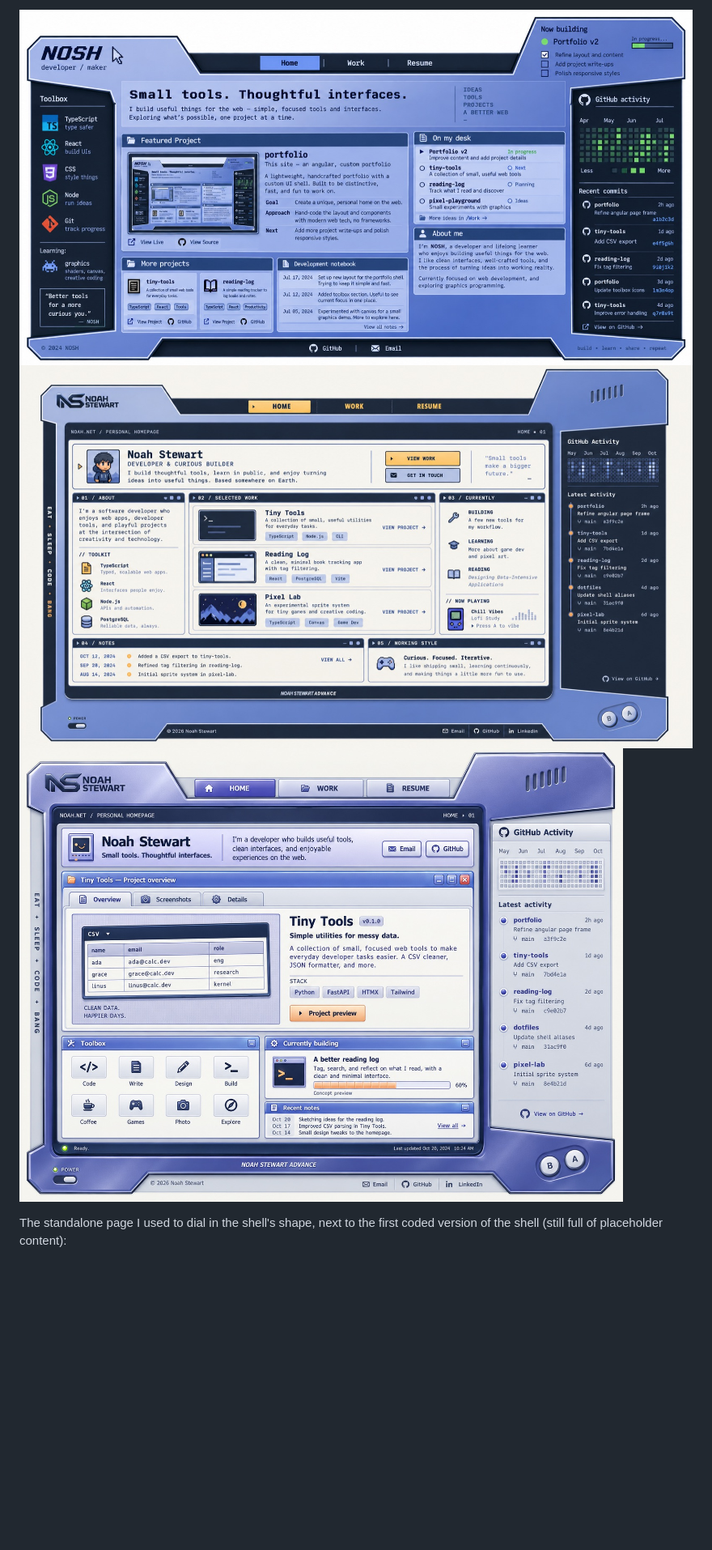
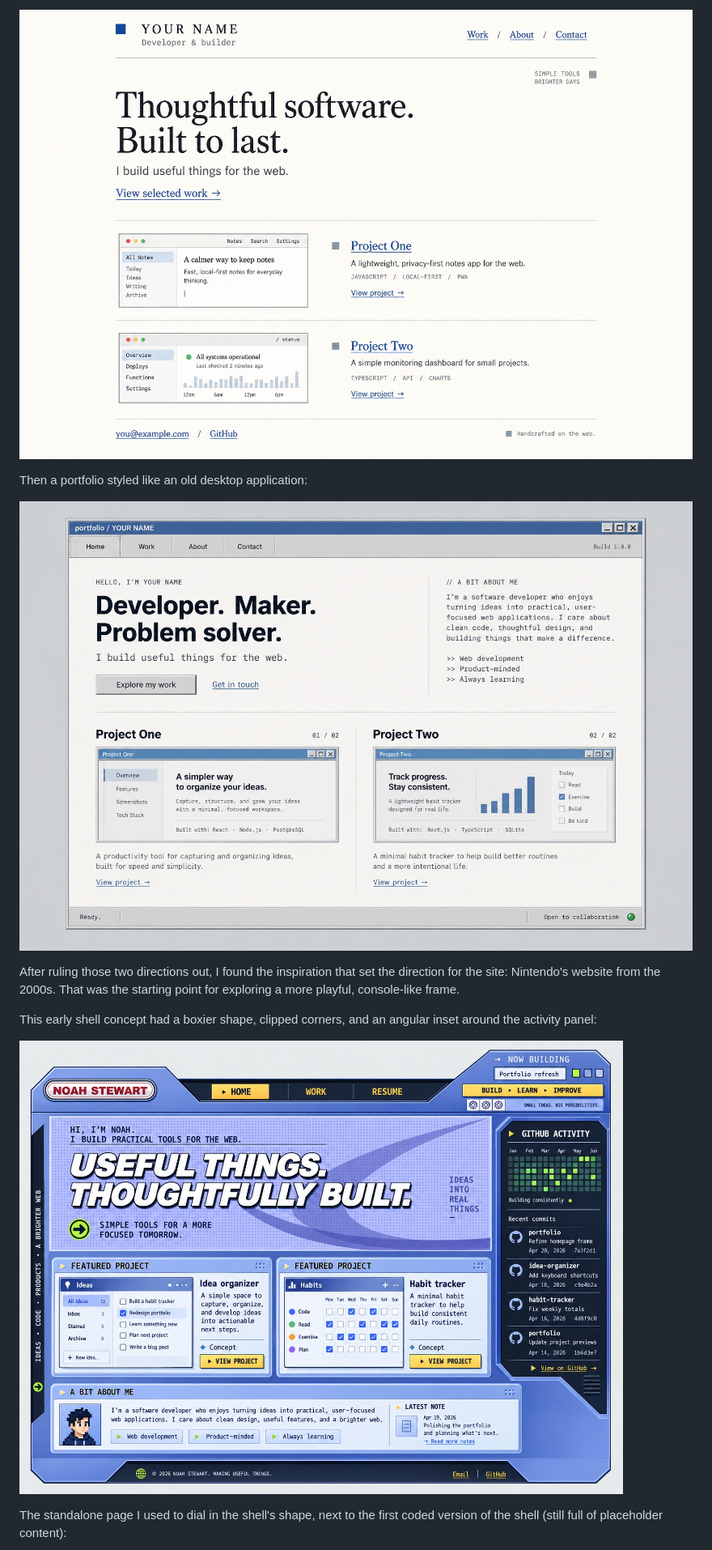
Before and after one commit to noshpotosh/portfolio, a Markdown page: CASE_STUDY.md, the part around one of its changes. Shown at 81% size. Drawn GitHub-style; pictures changed too: .github/case-study/01-mockup-editorial.jpg (added), .github/case-study/02-mockup-desktop-window.jpg (added), .github/case-study/03-mockup-chrome-showcase.jpg (added); blank space fills up the shorter version.

Commit message:
Show broader design directions and credit Nintendo inspiration

```diff
--- a/CASE_STUDY.md
+++ b/CASE_STUDY.md
@@ -26,7 +26,15 @@ A few of the early AI mockups, exploring the console-shell idea and what goes in
 
-![AI mockup: a dense "workbench" homepage inside a console-shaped frame](.github/case-study/01-mockup-workbench.jpg)
-![AI mockup: pixel-art player-profile homepage](.github/case-study/02-mockup-player-profile.jpg)
-![AI mockup: a 2000s software-skin take on the shell](.github/case-study/03-mockup-software-skin.jpg)
+![AI mockup: an editorial-style portfolio with an ivory background, serif headline, and simple project rows](.github/case-study/01-mockup-editorial.jpg)
+
+Then a portfolio styled like an old desktop application:
+
+![AI mockup: a desktop-window portfolio with a blue title bar, beveled controls, and a two-column project layout](.github/case-study/02-mockup-desktop-window.jpg)
+
+After ruling those two directions out, I found the inspiration that set the direction for the site: Nintendo's website from the 2000s. That was the starting point for exploring a more playful, console-like frame.
+
+This early shell concept had a boxier shape, clipped corners, and an angular inset around the activity panel:
+
+![AI mockup: a boxy blue console shell with clipped corners, a narrow left rail, and an angular activity panel](.github/case-study/03-mockup-chrome-showcase.jpg)
 
 The standalone page I used to dial in the shell's shape, next to the first coded version of the shell (still full of placeholder content):
 
```
Also changed, not shown: other parts of CASE_STUDY.md (+1 -1 lines).
